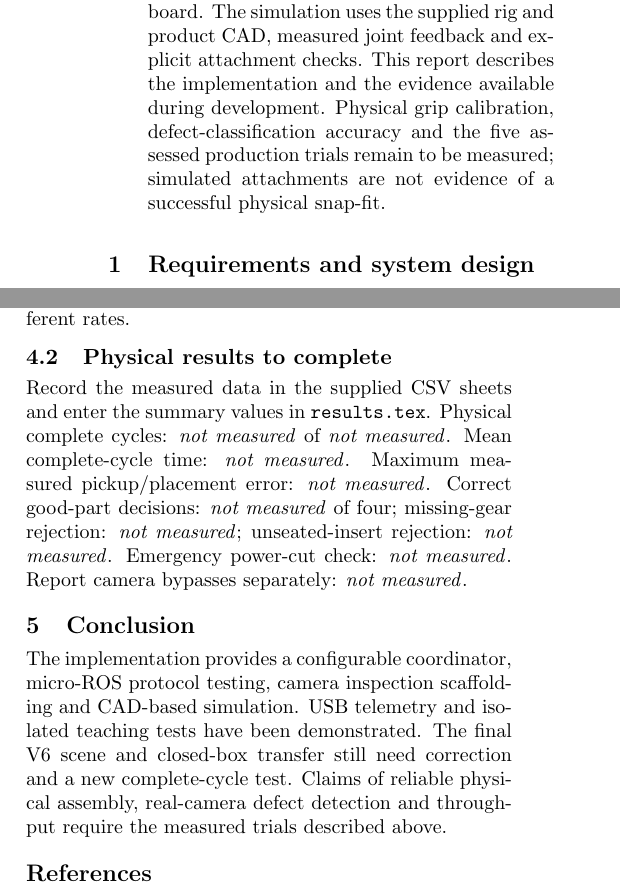
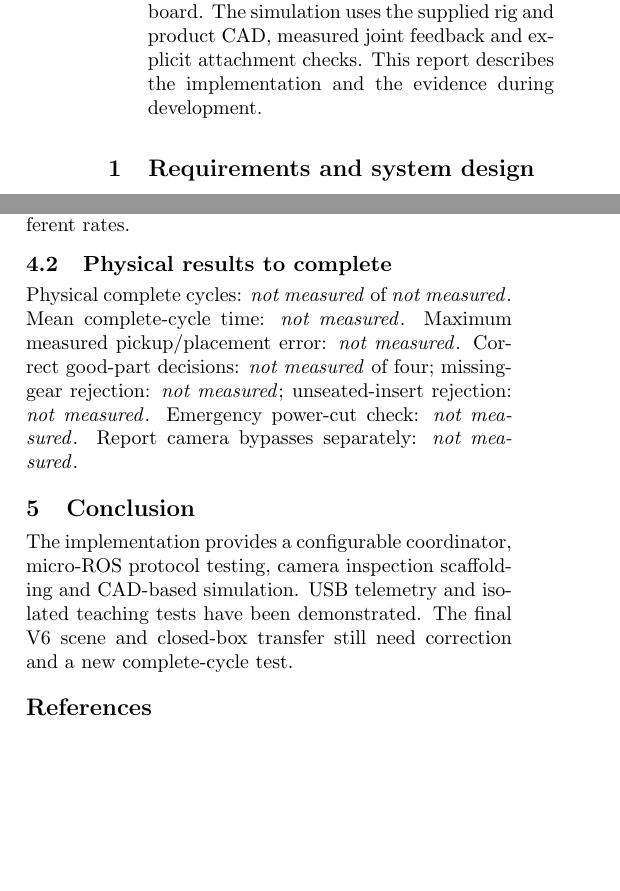
Before and after one commit to jrsath/ROS2_ESP32_RaspberryPi_Automated_Assembly_Line, a LaTeX paper (group4_project2_AL/report/report.tex): two parts of the columns of pages 1 and 4 of 4, joined at a grey line, cut so that both start at the same text, the shorter picture padded with empty space. Compiled offline with pdfLaTeX.

Commit message:
Update report.tex

```diff
--- a/group4_project2_AL/report/report.tex
+++ b/group4_project2_AL/report/report.tex
@@ -8,7 +8,7 @@
 \begin{document}
 \maketitle
 \begin{abstract}
-This project develops a ROS 2 assembly line using four SO101 manipulators, a conveyor, an ESP32 interface and camera inspection. Two arms assemble a three-part fidget toy while two downstream arms prepare its packaging. The design separates motion, inspection and low-level I/O, allowing the same process requirements to be tested with a desktop micro-ROS client before connecting the physical control board. The simulation uses the supplied rig and product CAD, measured joint feedback and explicit attachment checks. This report describes the implementation and the evidence available during development. Physical grip calibration, defect-classification accuracy and the five assessed production trials remain to be measured; simulated attachments are not evidence of a successful physical snap-fit.
+This project develops a ROS 2 assembly line using four SO101 manipulators, a conveyor, an ESP32 interface and camera inspection. Two arms assemble a three-part fidget toy while two downstream arms prepare its packaging. The design separates motion, inspection and low-level I/O, allowing the same process requirements to be tested with a desktop micro-ROS client before connecting the physical control board. The simulation uses the supplied rig and product CAD, measured joint feedback and explicit attachment checks. This report describes the implementation and the evidence during development.
 \end{abstract}
 
 \section{Requirements and system design}
@@ -106,8 +106,7 @@ For inspection, randomise four correctly assembled toys and one sample of each s
 Run five production trials with timestamps for Start, assembly completion, conveyor transfer, inspection and packed output. Count consecutive complete successes, not merely successful robot moves. Report total cycle time and the time spent waiting at each station. These measurements establish whether overlapping preparation reduces idle time and whether the conveyor interlocks prevent conflicts when the two stations run at different rates.
 
 \subsection{Physical results to complete}
-Record the measured data in the supplied CSV sheets and enter the summary values
-in \texttt{results.tex}. Physical complete cycles: \PhysicalSuccesses{} of
+Physical complete cycles: \PhysicalSuccesses{} of
 \PhysicalTrials{}. Mean complete-cycle time: \MeanCycleTime{}.
 Maximum measured pickup/placement error: \MaxPositionError{}.
 Correct good-part decisions: \GoodAccepted{} of four;
@@ -117,7 +116,7 @@ Emergency power-cut check: \EmergencyStopResult{}.
 Report camera bypasses separately: \CameraBypasses{}.
 
 \section{Conclusion}
-The implementation provides a configurable coordinator, micro-ROS protocol testing, camera inspection scaffolding and CAD-based simulation. USB telemetry and isolated teaching tests have been demonstrated. The final V6 scene and closed-box transfer still need correction and a new complete-cycle test. Claims of reliable physical assembly, real-camera defect detection and throughput require the measured trials described above.
+The implementation provides a configurable coordinator, micro-ROS protocol testing, camera inspection scaffolding and CAD-based simulation. USB telemetry and isolated teaching tests have been demonstrated. The final V6 scene and closed-box transfer still need correction and a new complete-cycle test.
 
 \small
 \begin{thebibliography}{9}
```
